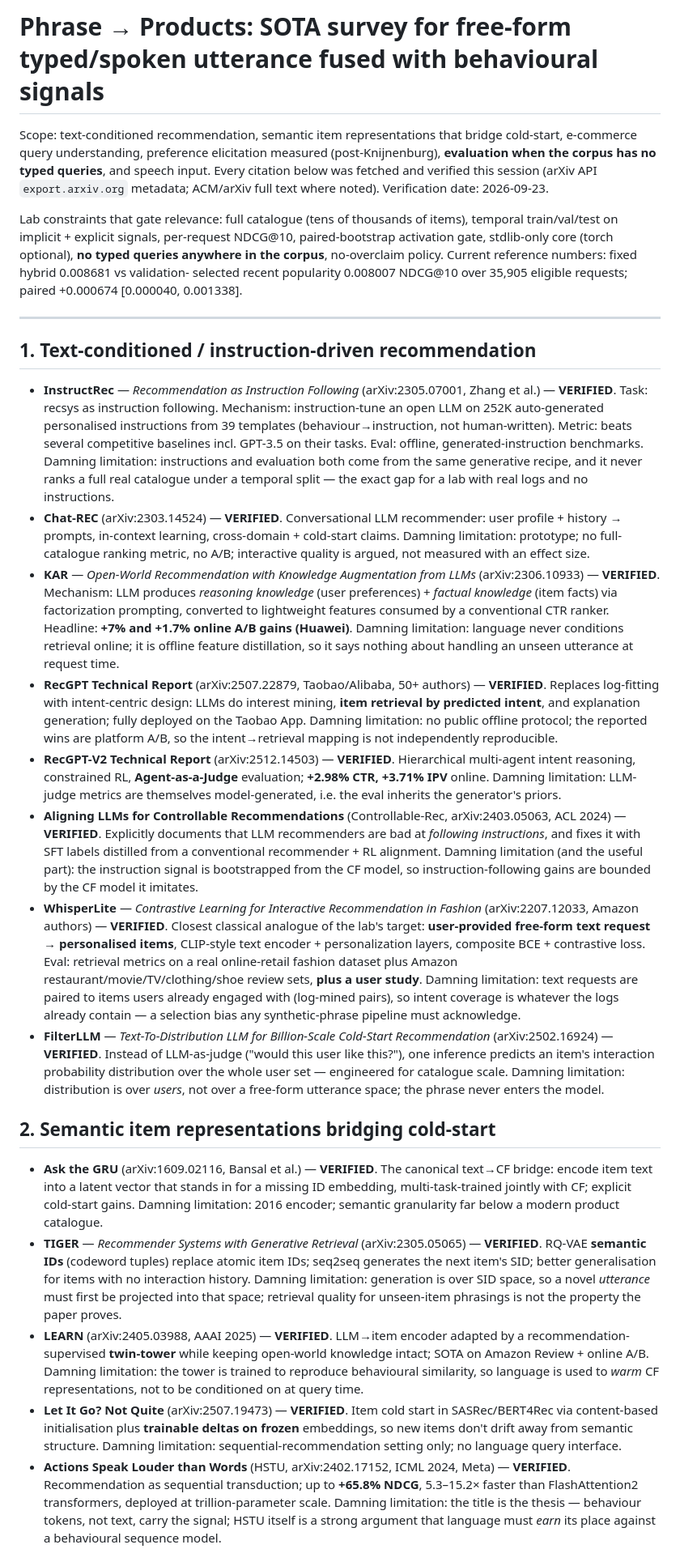
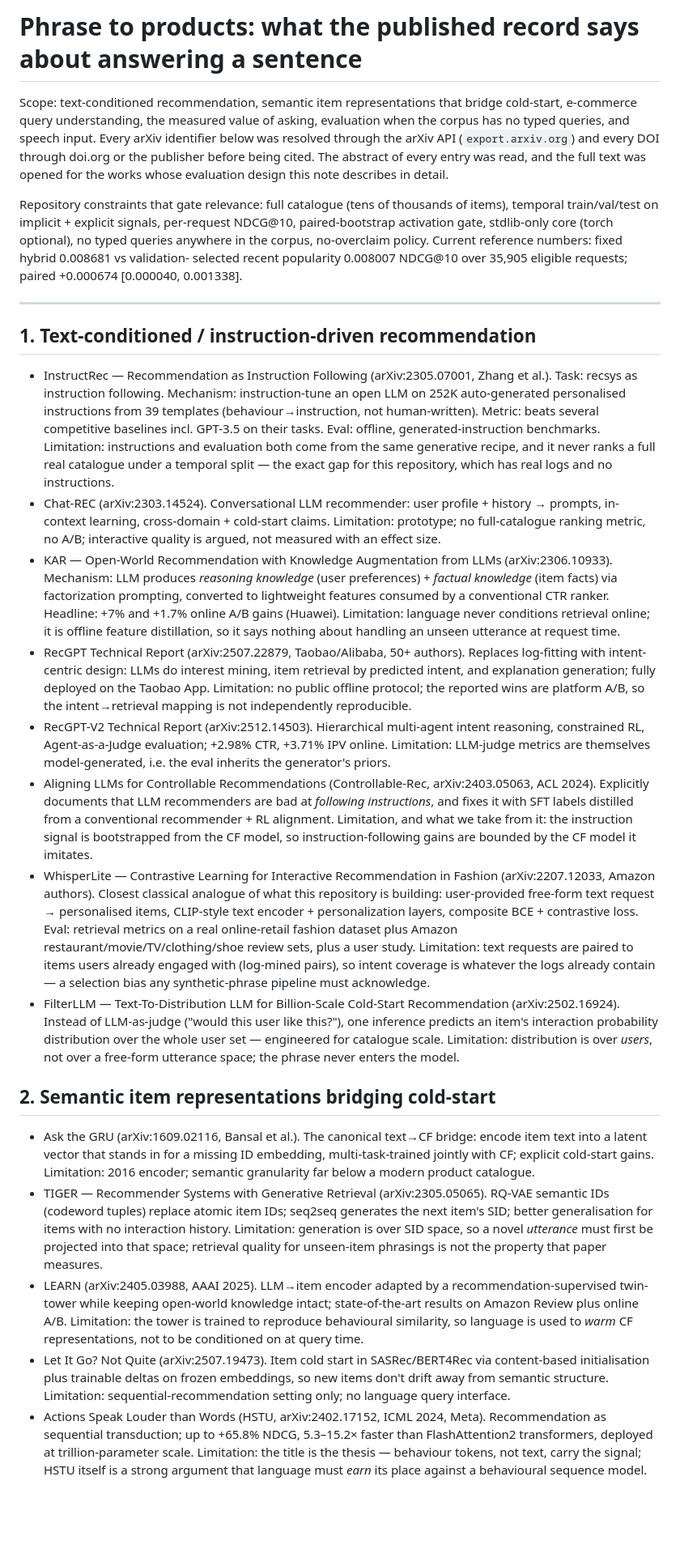
Before and after one commit to ahnafnafee/recommendation-decision-lab, a Markdown page: reports/phrase_to_products_survey.md, the part around one of its changes. Shown at 81% size. Drawn GitHub-style; blank space fills up the shorter version.

```diff
--- a/reports/phrase_to_products_survey.md
+++ b/reports/phrase_to_products_survey.md
@@ -1,72 +1,72 @@
-# Phrase → Products: SOTA survey for free-form typed/spoken utterance fused with behavioural signals
+# Phrase to products: what the published record says about answering a sentence
 
 Scope: text-conditioned recommendation, semantic item representations that bridge cold-start, e-commerce query
-understanding, preference elicitation measured (post-Knijnenburg), **evaluation when the corpus has no typed queries**,
-and speech input. Every citation below was fetched and verified this session (arXiv API `export.arxiv.org` metadata;
-ACM/arXiv full text where noted). Verification date: 2026-09-23.
+understanding, the measured value of asking, evaluation when the corpus has no typed queries,
+and speech input. Every arXiv identifier below was resolved through the arXiv API (`export.arxiv.org`) and every
+DOI through doi.org or the publisher before being cited. The abstract of every entry was read, and the full text was
+opened for the works whose evaluation design this note describes in detail.
 
-Lab constraints that gate relevance: full catalogue (tens of thousands of items), temporal train/val/test on implicit +
-explicit signals, per-request NDCG@10, paired-bootstrap activation gate, stdlib-only core (torch optional), **no typed
-queries anywhere in the corpus**, no-overclaim policy. Current reference numbers: fixed hybrid 0.008681 vs validation-
+Repository constraints that gate relevance: full catalogue (tens of thousands of items), temporal train/val/test on implicit +
+explicit signals, per-request NDCG@10, paired-bootstrap activation gate, stdlib-only core (torch optional), no typed
+queries anywhere in the corpus, no-overclaim policy. Current reference numbers: fixed hybrid 0.008681 vs validation-
 selected recent popularity 0.008007 NDCG@10 over 35,905 eligible requests; paired +0.000674 [0.000040, 0.001338].
 
 ---
 
 ## 1. Text-conditioned / instruction-driven recommendation
 
-- **InstructRec** — *Recommendation as Instruction Following* (arXiv:2305.07001, Zhang et al.) — **VERIFIED**.
+- InstructRec — Recommendation as Instruction Following (arXiv:2305.07001, Zhang et al.).
   Task: recsys as instruction following. Mechanism: instruction-tune an open LLM on 252K auto-generated
   personalised instructions from 39 templates (behaviour→instruction, not human-written). Metric: beats several
-  competitive baselines incl. GPT-3.5 on their tasks. Eval: offline, generated-instruction benchmarks. Damning
-  limitation: instructions and evaluation both come from the same generative recipe, and it never ranks a full real
-  catalogue under a temporal split — the exact gap for a lab with real logs and no instructions.
-- **Chat-REC** (arXiv:2303.14524) — **VERIFIED**. Conversational LLM recommender: user profile + history → prompts,
-  in-context learning, cross-domain + cold-start claims. Damning limitation: prototype; no full-catalogue ranking
+  competitive baselines incl. GPT-3.5 on their tasks. Eval: offline, generated-instruction benchmarks. Limitation: instructions and evaluation both come from the same generative recipe, and it never ranks a full real
+  catalogue under a temporal split — the exact gap for this repository, which has real logs and no instructions.
+- Chat-REC (arXiv:2303.14524). Conversational LLM recommender: user profile + history → prompts,
+  in-context learning, cross-domain + cold-start claims. Limitation: prototype; no full-catalogue ranking
   metric, no A/B; interactive quality is argued, not measured with an effect size.
-- **KAR** — *Open-World Recommendation with Knowledge Augmentation from LLMs* (arXiv:2306.10933) — **VERIFIED**.
+- KAR — Open-World Recommendation with Knowledge Augmentation from LLMs (arXiv:2306.10933).
   Mechanism: LLM produces *reasoning knowledge* (user preferences) + *factual knowledge* (item facts) via factorization
-  prompting, converted to lightweight features consumed by a conventional CTR ranker. Headline: **+7% and +1.7%
-  online A/B gains (Huawei)**. Damning limitation: language never conditions retrieval online; it is offline feature
+  prompting, converted to lightweight features consumed by a conventional CTR ranker. Headline: +7% and +1.7%
+  online A/B gains (Huawei). Limitation: language never conditions retrieval online; it is offline feature
   distillation, so it says nothing about handling an unseen utterance at request time.
-- **RecGPT Technical Report** (arXiv:2507.22879, Taobao/Alibaba, 50+ authors) — **VERIFIED**. Replaces log-fitting with
-  intent-centric design: LLMs do interest mining, **item retrieval by predicted intent**, and explanation generation;
-  fully deployed on the Taobao App. Damning limitation: no public offline protocol; the reported wins are platform A/B,
+- RecGPT Technical Report (arXiv:2507.22879, Taobao/Alibaba, 50+ authors). Replaces log-fitting with
+  intent-centric design: LLMs do interest mining, item retrieval by predicted intent, and explanation generation;
+  fully deployed on the Taobao App. Limitation: no public offline protocol; the reported wins are platform A/B,
   so the intent→retrieval mapping is not independently reproducible.
-- **RecGPT-V2 Technical Report** (arXiv:2512.14503) — **VERIFIED**. Hierarchical multi-agent intent reasoning,
-  constrained RL, **Agent-as-a-Judge** evaluation; **+2.98% CTR, +3.71% IPV** online. Damning limitation: LLM-judge
+- RecGPT-V2 Technical Report (arXiv:2512.14503). Hierarchical multi-agent intent reasoning,
+  constrained RL, Agent-as-a-Judge evaluation; +2.98% CTR, +3.71% IPV online. Limitation: LLM-judge
   metrics are themselves model-generated, i.e. the eval inherits the generator's priors.
-- **Aligning LLMs for Controllable Recommendations** (Controllable-Rec, arXiv:2403.05063, ACL 2024) — **VERIFIED**.
+- Aligning LLMs for Controllable Recommendations (Controllable-Rec, arXiv:2403.05063, ACL 2024).
   Explicitly documents that LLM recommenders are bad at *following instructions*, and fixes it with SFT labels
-  distilled from a conventional recommender + RL alignment. Damning limitation (and the useful part): the instruction
+  distilled from a conventional recommender + RL alignment. Limitation, and what we take from it: the instruction
   signal is bootstrapped from the CF model, so instruction-following gains are bounded by the CF model it imitates.
-- **WhisperLite** — *Contrastive Learning for Interactive Recommendation in Fashion* (arXiv:2207.12033, Amazon authors)
-  — **VERIFIED**. Closest classical analogue of the lab's target: **user-provided free-form text request → personalised
-  items**, CLIP-style text encoder + personalization layers, composite BCE + contrastive loss. Eval: retrieval metrics on
-  a real online-retail fashion dataset plus Amazon restaurant/movie/TV/clothing/shoe review sets, **plus a user study**.
-  Damning limitation: text requests are paired to items users already engaged with (log-mined pairs), so intent coverage
+- WhisperLite — Contrastive Learning for Interactive Recommendation in Fashion (arXiv:2207.12033, Amazon authors).
+  Closest classical analogue of what this repository is building: user-provided free-form text request → personalised
+  items, CLIP-style text encoder + personalization layers, composite BCE + contrastive loss. Eval: retrieval metrics on
+  a real online-retail fashion dataset plus Amazon restaurant/movie/TV/clothing/shoe review sets, plus a user study.
+  Limitation: text requests are paired to items users already engaged with (log-mined pairs), so intent coverage
   is whatever the logs already contain — a selection bias any synthetic-phrase pipeline must acknowledge.
-- **FilterLLM** — *Text-To-Distribution LLM for Billion-Scale Cold-Start Recommendation* (arXiv:2502.16924) —
-  **VERIFIED**. Instead of LLM-as-judge ("would this user like this?"), one inference predicts an item's interaction
-  probability distribution over the whole user set — engineered for catalogue scale. Damning limitation: distribution is
+- FilterLLM — Text-To-Distribution LLM for Billion-Scale Cold-Start Recommendation (arXiv:2502.16924).
+  Instead of LLM-as-judge ("would this user like this?"), one inference predicts an item's interaction
+  probability distribution over the whole user set — engineered for catalogue scale. Limitation: distribution is
   over *users*, not over a free-form utterance space; the phrase never enters the model.
 
 ## 2. Semantic item representations bridging cold-start
 
-- **Ask the GRU** (arXiv:1609.02116, Bansal et al.) — **VERIFIED**. The canonical text→CF bridge: encode item text into
+- Ask the GRU (arXiv:1609.02116, Bansal et al.). The canonical text→CF bridge: encode item text into
   a latent vector that stands in for a missing ID embedding, multi-task-trained jointly with CF; explicit cold-start
-  gains. Damning limitation: 2016 encoder; semantic granularity far below a modern product catalogue.
-- **TIGER** — *Recommender Systems with Generative Retrieval* (arXiv:2305.05065) — **VERIFIED**. RQ-VAE **semantic IDs**
+  gains. Limitation: 2016 encoder; semantic granularity far below a modern product catalogue.
+- TIGER — Recommender Systems with Generative Retrieval (arXiv:2305.05065). RQ-VAE semantic IDs
   (codeword tuples) replace atomic item IDs; seq2seq generates the next item's SID; better generalisation for items with
-  no interaction history. Damning limitation: generation is over SID space, so a novel *utterance* must first be
-  projected into that space; retrieval quality for unseen-item phrasings is not the property the paper proves.
-- **LEARN** (arXiv:2405.03988, AAAI 2025) — **VERIFIED**. LLM→item encoder adapted by a recommendation-supervised
-  **twin-tower** while keeping open-world knowledge intact; SOTA on Amazon Review + online A/B. Damning limitation:
+  no interaction history. Limitation: generation is over SID space, so a novel *utterance* must first be
+  projected into that space; retrieval quality for unseen-item phrasings is not the property that paper measures.
+- LEARN (arXiv:2405.03988, AAAI 2025). LLM→item encoder adapted by a recommendation-supervised
+  twin-tower while keeping open-world knowledge intact; state-of-the-art results on Amazon Review plus online A/B. Limitation:
   the tower is trained to reproduce behavioural similarity, so language is used to *warm* CF representations, not to be
   conditioned on at query time.
-- **Let It Go? Not Quite** (arXiv:2507.19473) — **VERIFIED**. Item cold start in SASRec/BERT4Rec via content-based
-  initialisation plus **trainable deltas on frozen** embeddings, so new items don't drift away from semantic structure.
-  Damning limitation: sequential-recommendation setting only; no language query interface.
-- **Actions Speak Louder than Words** (HSTU, arXiv:2402.17152, ICML 2024, Meta) — **VERIFIED**. Recommendation as
-  sequential transduction; up to **+65.8% NDCG**, 5.3–15.2× faster than FlashAttention2 transformers, deployed at
-  trillion-parameter scale. Damning limitation: the title is the thesis — behaviour tokens, not text, carry the signal;
+- Let It Go? Not Quite (arXiv:2507.19473). Item cold start in SASRec/BERT4Rec via content-based
+  initialisation plus trainable deltas on frozen embeddings, so new items don't drift away from semantic structure.
+  Limitation: sequential-recommendation setting only; no language query interface.
+- Actions Speak Louder than Words (HSTU, arXiv:2402.17152, ICML 2024, Meta). Recommendation as
+  sequential transduction; up to +65.8% NDCG, 5.3–15.2× faster than FlashAttention2 transformers, deployed at
+  trillion-parameter scale. Limitation: the title is the thesis — behaviour tokens, not text, carry the signal;
   HSTU itself is a strong argument that language must *earn* its place against a behavioural sequence model.
```
Also changed, not shown: other parts of reports/phrase_to_products_survey.md (+130 -134 lines).
